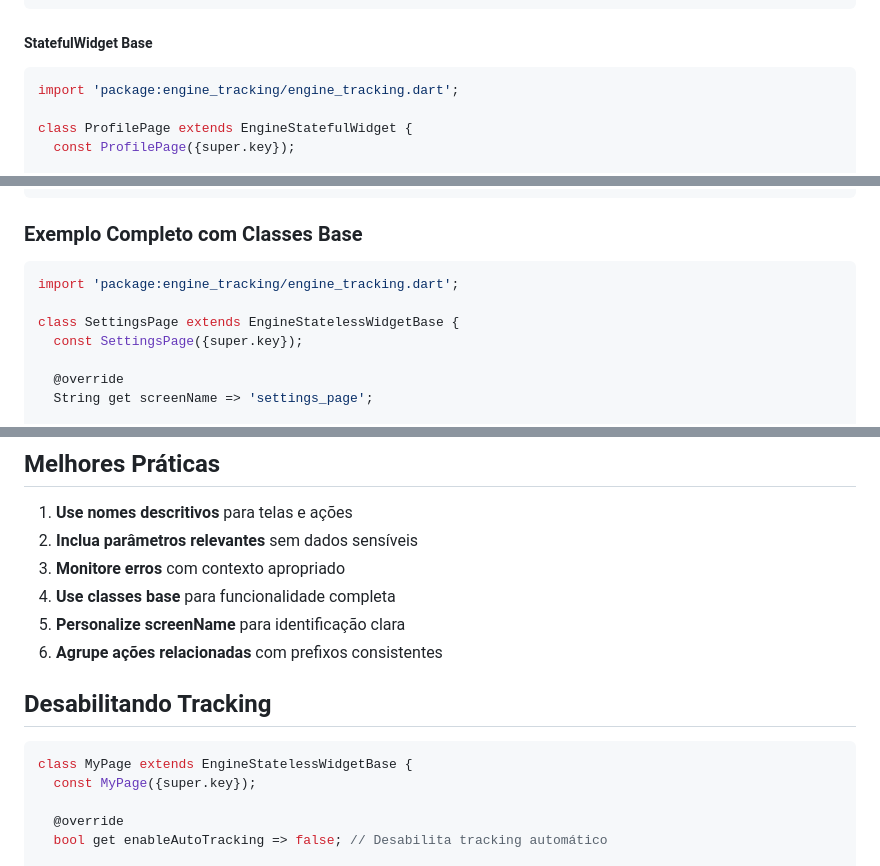
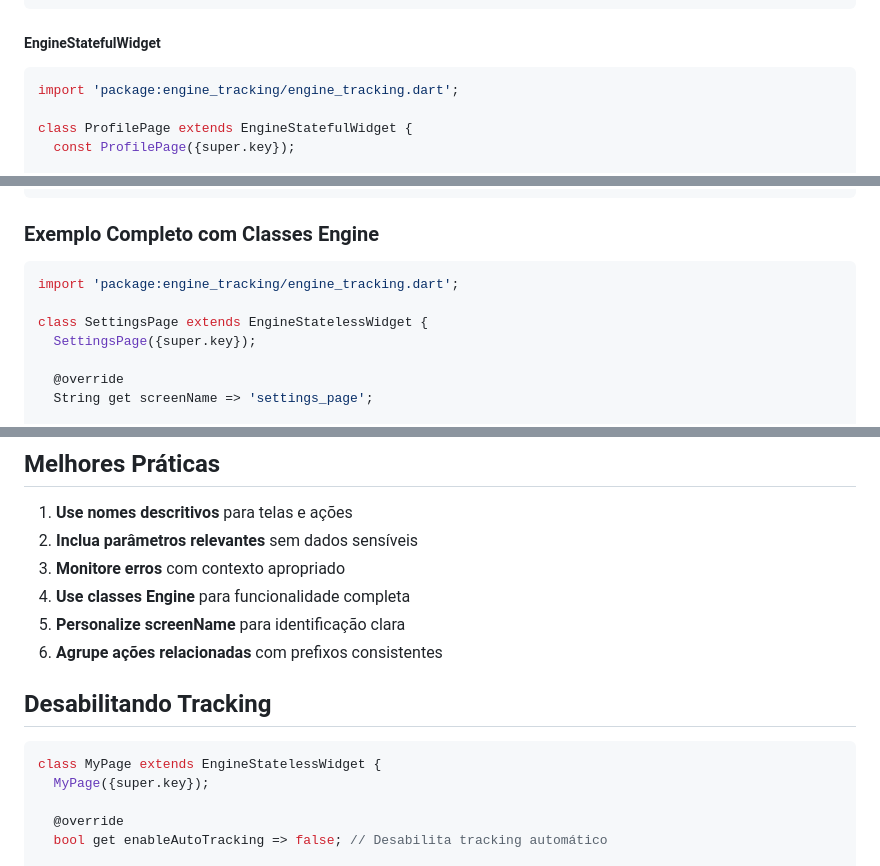
Before and after one commit to moreirawebmaster/engine-tracking, a Markdown page: README.md, 3 parts joined by grey strips. GitHub-like rendering.

````diff
--- a/README.md
+++ b/README.md
@@ -776,7 +805,7 @@ class HomePage extends EngineStatelessWidgetBase {
 }
 ```
 
-##### StatefulWidget Base
+##### EngineStatefulWidget
 
 ```dart
 import 'package:engine_tracking/engine_tracking.dart';
@@ -831,13 +860,13 @@ class _ProfilePageState extends EngineStatefulWidgetState<ProfilePage> {
 }
 ```
 
-### Exemplo Completo com Classes Base
+### Exemplo Completo com Classes Engine
 
 ```dart
 import 'package:engine_tracking/engine_tracking.dart';
 
-class SettingsPage extends EngineStatelessWidgetBase {
-  const SettingsPage({super.key});
+class SettingsPage extends EngineStatelessWidget {
+  SettingsPage({super.key});
 
   @override
   String get screenName => 'settings_page';
@@ -990,15 +1019,15 @@ Todos os eventos são automaticamente enviados para:
 1. **Use nomes descritivos** para telas e ações
 2. **Inclua parâmetros relevantes** sem dados sensíveis
 3. **Monitore erros** com contexto apropriado
-4. **Use classes base** para funcionalidade completa
+4. **Use classes Engine** para funcionalidade completa
 5. **Personalize screenName** para identificação clara
 6. **Agrupe ações relacionadas** com prefixos consistentes
 
 ## Desabilitando Tracking
 
 ```dart
-class MyPage extends EngineStatelessWidgetBase {
-  const MyPage({super.key});
+class MyPage extends EngineStatelessWidget {
+  MyPage({super.key});
 
   @override
   bool get enableAutoTracking => false; // Desabilita tracking automático
````
Also changed, not shown: other parts of README.md (+35 -6 lines), CHANGELOG.md (+32 -0 lines).
